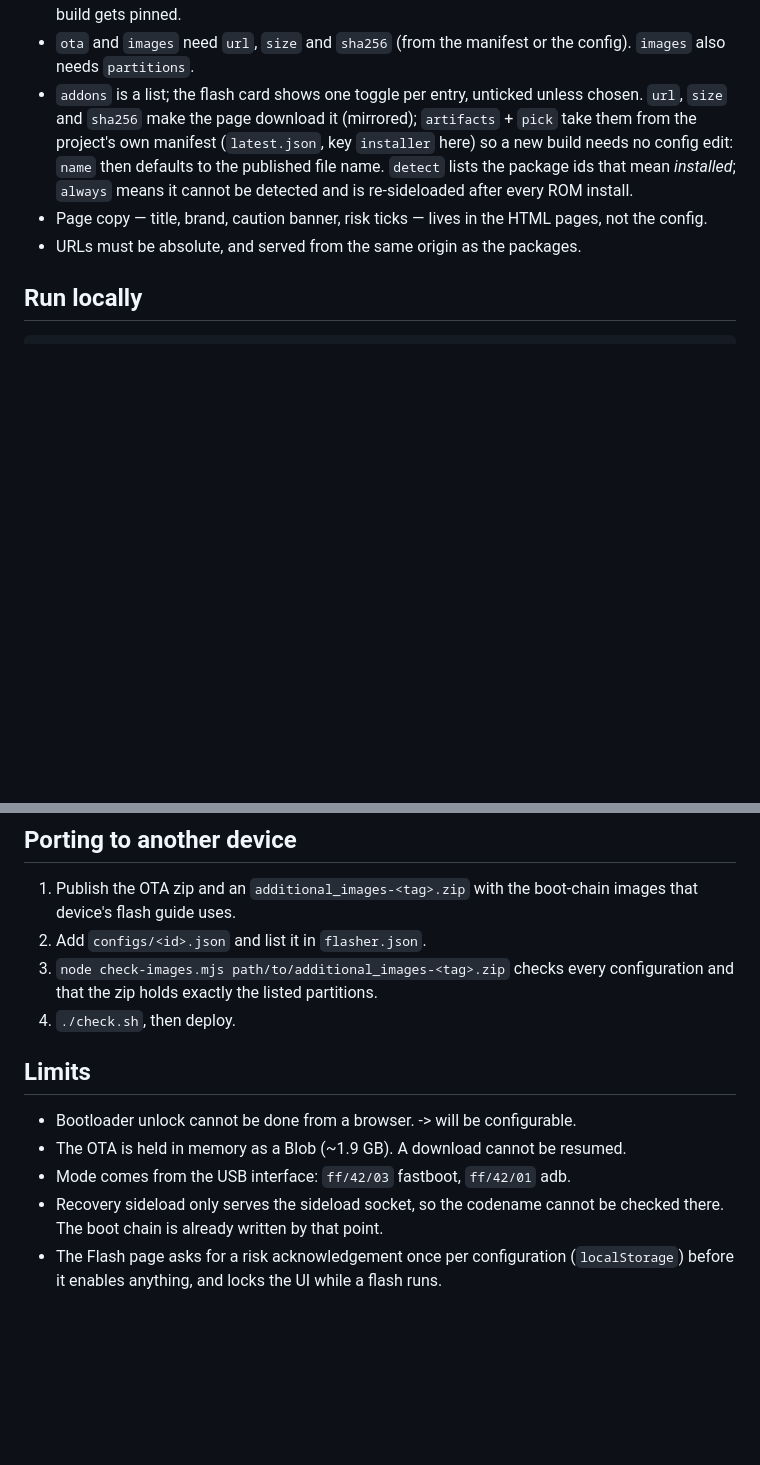
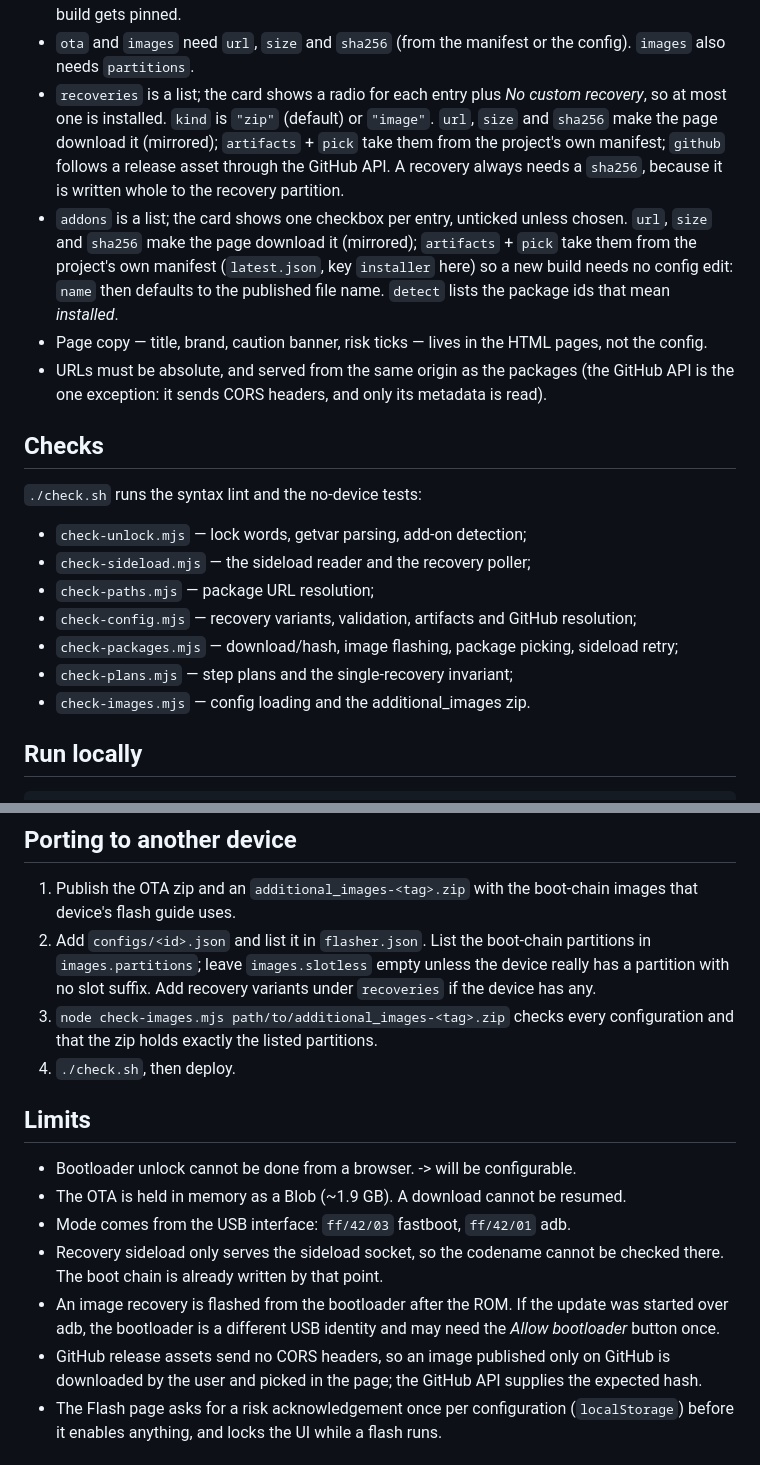
Before and after one commit to iljasrb/ougi-flasher, a Markdown page: README.md, 2 parts joined by grey strips. GitHub-like rendering; blank space fills up the shorter version.

```diff
--- a/README.md
+++ b/README.md
@@ -122,13 +141,31 @@ Configuring detailed behavior of addon packages and mirror support is planned.
   a build gets pinned.
 - `ota` and `images` need `url`, `size` and `sha256` (from the manifest or the config). `images`
   also needs `partitions`.
-- `addons` is a list; the flash card shows one toggle per entry, unticked unless chosen. `url`,
-  `size` and `sha256` make the page download it (mirrored); `artifacts` + `pick` take them from the
+- `recoveries` is a list; the card shows a radio for each entry plus *No custom recovery*, so at
+  most one is installed. `kind` is `"zip"` (default) or `"image"`. `url`, `size` and `sha256` make
+  the page download it (mirrored); `artifacts` + `pick` take them from the project's own manifest;
+  `github` follows a release asset through the GitHub API. A recovery always needs a `sha256`,
+  because it is written whole to the recovery partition.
+- `addons` is a list; the card shows one checkbox per entry, unticked unless chosen. `url`, `size`
+  and `sha256` make the page download it (mirrored); `artifacts` + `pick` take them from the
   project's own manifest (`latest.json`, key `installer` here) so a new build needs no config edit:
   `name` then defaults to the published file name. `detect` lists the package ids that mean
-  *installed*; `always` means it cannot be detected and is re-sideloaded after every ROM install.
+  *installed*.
 - Page copy — title, brand, caution banner, risk ticks — lives in the HTML pages, not the config.
-- URLs must be absolute, and served from the same origin as the packages.
+- URLs must be absolute, and served from the same origin as the packages (the GitHub API is the one
+  exception: it sends CORS headers, and only its metadata is read).
+
+## Checks
+
+`./check.sh` runs the syntax lint and the no-device tests:
+
+- `check-unlock.mjs` — lock words, getvar parsing, add-on detection;
+- `check-sideload.mjs` — the sideload reader and the recovery poller;
+- `check-paths.mjs` — package URL resolution;
+- `check-config.mjs` — recovery variants, validation, artifacts and GitHub resolution;
+- `check-packages.mjs` — download/hash, image flashing, package picking, sideload retry;
+- `check-plans.mjs` — step plans and the single-recovery invariant;
+- `check-images.mjs` — config loading and the additional_images zip.
 
 ## Run locally
 
@@ -173,7 +210,9 @@ flasher.example.org {
 
 1. Publish the OTA zip and an `additional_images-<tag>.zip` with the boot-chain images that device's
    flash guide uses.
-2. Add `configs/<id>.json` and list it in `flasher.json`.
+2. Add `configs/<id>.json` and list it in `flasher.json`. List the boot-chain partitions in
+   `images.partitions`; leave `images.slotless` empty unless the device really has a partition with
+   no slot suffix. Add recovery variants under `recoveries` if the device has any.
 3. `node check-images.mjs path/to/additional_images-<tag>.zip` checks every configuration and that
    the zip holds exactly the listed partitions.
 4. `./check.sh`, then deploy.
@@ -185,6 +224,10 @@ flasher.example.org {
 - Mode comes from the USB interface: `ff/42/03` fastboot, `ff/42/01` adb.
 - Recovery sideload only serves the sideload socket, so the codename cannot be checked there. The
   boot chain is already written by that point.
+- An image recovery is flashed from the bootloader after the ROM. If the update was started over
+  adb, the bootloader is a different USB identity and may need the *Allow bootloader* button once.
+- GitHub release assets send no CORS headers, so an image published only on GitHub is downloaded by
+  the user and picked in the page; the GitHub API supplies the expected hash.
 - The Flash page asks for a risk acknowledgement once per configuration (`localStorage`) before it
   enables anything, and locks the UI while a flash runs.
 
```
Also changed, not shown: other parts of README.md (+45 -26 lines).
